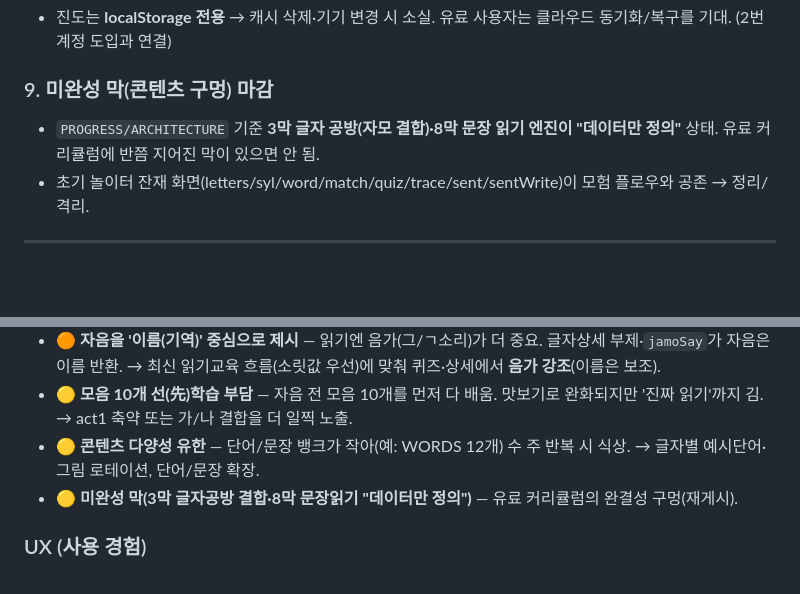
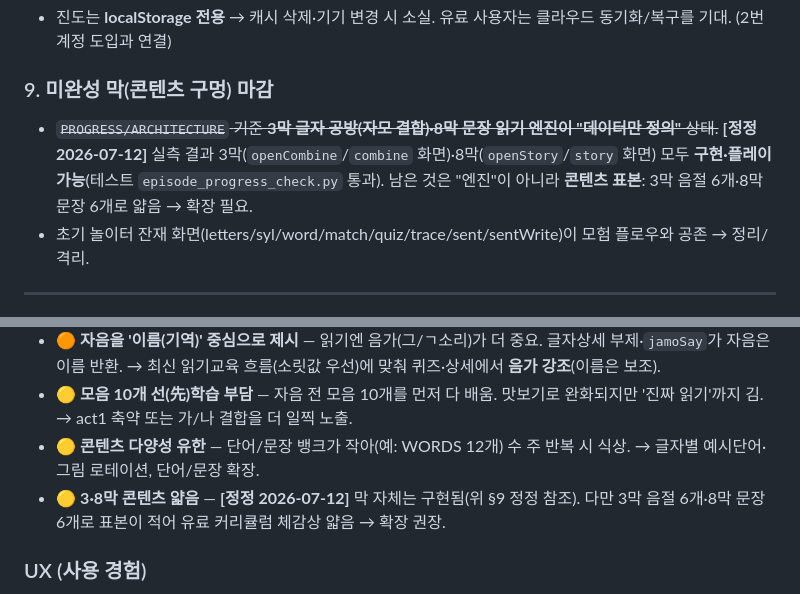
Before and after one commit to neofil0308-commits/hangul-playground-pwa, a Markdown page: 유료배포_검토.md, 2 parts joined by grey strips. Rendered like a GitHub page; blank space fills up the shorter version.

```diff
--- a/유료배포_검토.md
+++ b/유료배포_검토.md
@@ -51,7 +51,7 @@
 - 진도는 **localStorage 전용** → 캐시 삭제·기기 변경 시 소실. 유료 사용자는 클라우드 동기화/복구를 기대. (2번 계정 도입과 연결)
 
 ### 9. 미완성 막(콘텐츠 구멍) 마감
-- `PROGRESS/ARCHITECTURE` 기준 **3막 글자 공방(자모 결합)·8막 문장 읽기 엔진이 "데이터만 정의"** 상태. 유료 커리큘럼에 반쯤 지어진 막이 있으면 안 됨.
+- ~~`PROGRESS/ARCHITECTURE` 기준 **3막 글자 공방(자모 결합)·8막 문장 읽기 엔진이 "데이터만 정의"** 상태.~~ **[정정 2026-07-12]** 실측 결과 3막(`openCombine`/`combine` 화면)·8막(`openStory`/`story` 화면) 모두 **구현·플레이 가능**(테스트 `episode_progress_check.py` 통과). 남은 것은 "엔진"이 아니라 **콘텐츠 표본**: 3막 음절 6개·8막 문장 6개로 얇음 → 확장 필요.
 - 초기 놀이터 잔재 화면(letters/syl/word/match/quiz/trace/sent/sentWrite)이 모험 플로우와 공존 → 정리/격리.
 
 ---
@@ -80,7 +80,7 @@
 - 🟠 **자음을 '이름(기역)' 중심으로 제시** — 읽기엔 음가(그/ㄱ소리)가 더 중요. 글자상세 부제·`jamoSay`가 자음은 이름 반환. → 최신 읽기교육 흐름(소릿값 우선)에 맞춰 퀴즈·상세에서 **음가 강조**(이름은 보조).
 - 🟡 **모음 10개 선(先)학습 부담** — 자음 전 모음 10개를 먼저 다 배움. 맛보기로 완화되지만 '진짜 읽기'까지 김. → act1 축약 또는 가/나 결합을 더 일찍 노출.
 - 🟡 **콘텐츠 다양성 유한** — 단어/문장 뱅크가 작아(예: WORDS 12개) 수 주 반복 시 식상. → 글자별 예시단어·그림 로테이션, 단어/문장 확장.
-- 🟡 **미완성 막(3막 글자공방 결합·8막 문장읽기 "데이터만 정의")** — 유료 커리큘럼의 완결성 구멍(재게시).
+- 🟡 **3·8막 콘텐츠 얇음** — **[정정 2026-07-12]** 막 자체는 구현됨(위 §9 정정 참조). 다만 3막 음절 6개·8막 문장 6개로 표본이 적어 유료 커리큘럼 체감상 얇음 → 확장 권장.
 
 ### UX (사용 경험)
 - 🟠 **부모 대시보드 부재** — 지금은 곱셈 게이트→설정뿐. 유료 부모는 '무엇을 뗐나·주간 진행·추천 페이스'를 기대. 리텐션·환불방지에 큰 가치.
```
Also changed, not shown: ARCHITECTURE.md (+5 -3 lines), README.md (+4 -4 lines).
